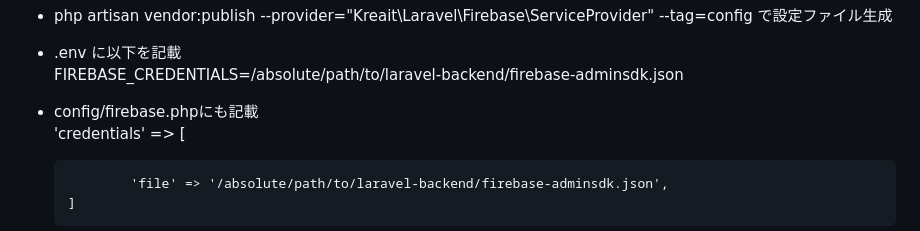
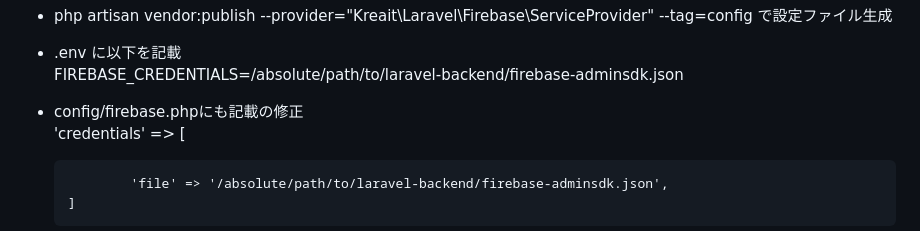
Before and after one commit to yuriko52-star/20250708_ishiguro, a Markdown page: README.md, the part around the change. GitHub-like rendering.

Commit message:
修正終わり

```diff
--- a/README.md
+++ b/README.md
@@ -96,7 +96,7 @@ slackのコミュニティで発信し、反応をいただくことに快感を
   - php artisan vendor:publish --provider="Kreait\Laravel\Firebase\ServiceProvider" --tag=config で設定ファイル生成
   - .env に以下を記載
     FIREBASE_CREDENTIALS=/absolute/path/to/laravel-backend/firebase-adminsdk.json
-  - config/firebase.phpにも記載
+  - config/firebase.phpにも記載の修正
      'credentials' => [
 
                 'file' => '/absolute/path/to/laravel-backend/firebase-adminsdk.json',
```
